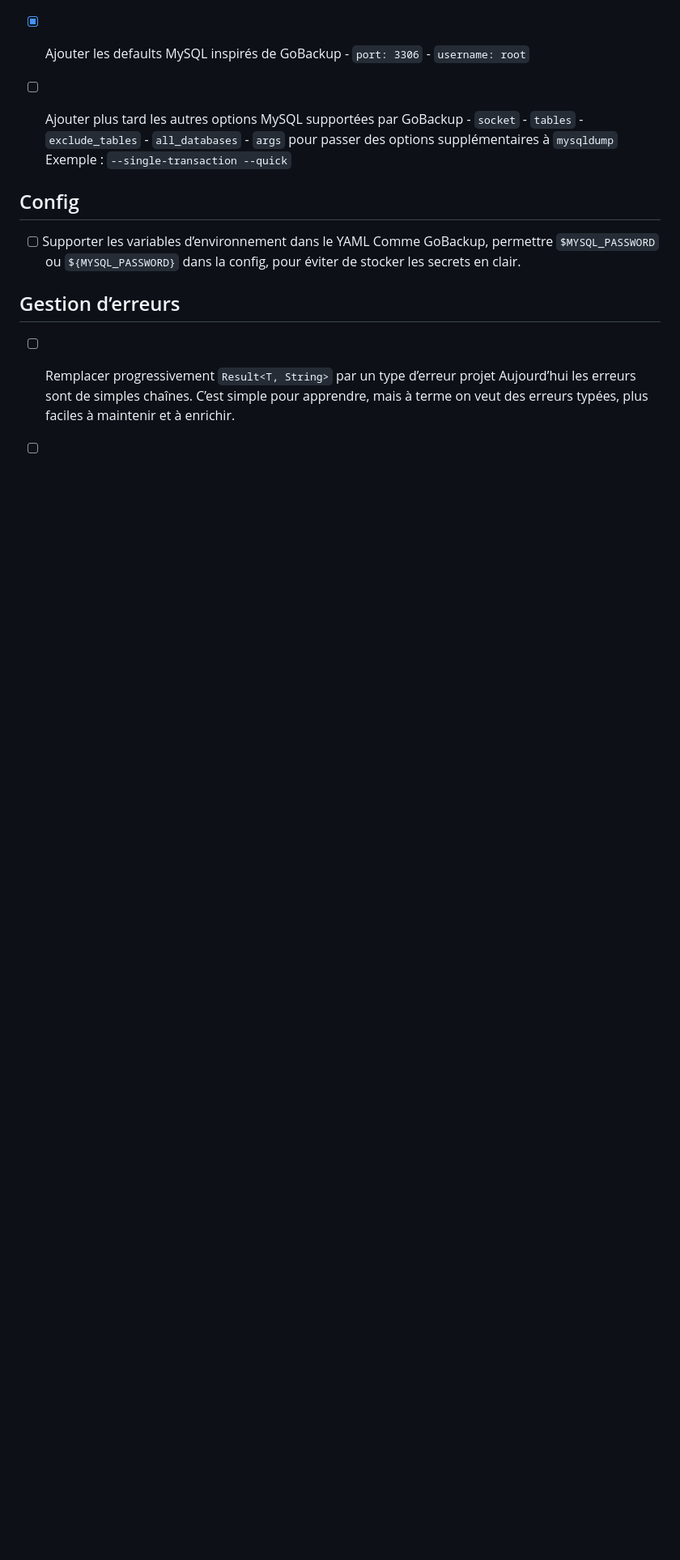
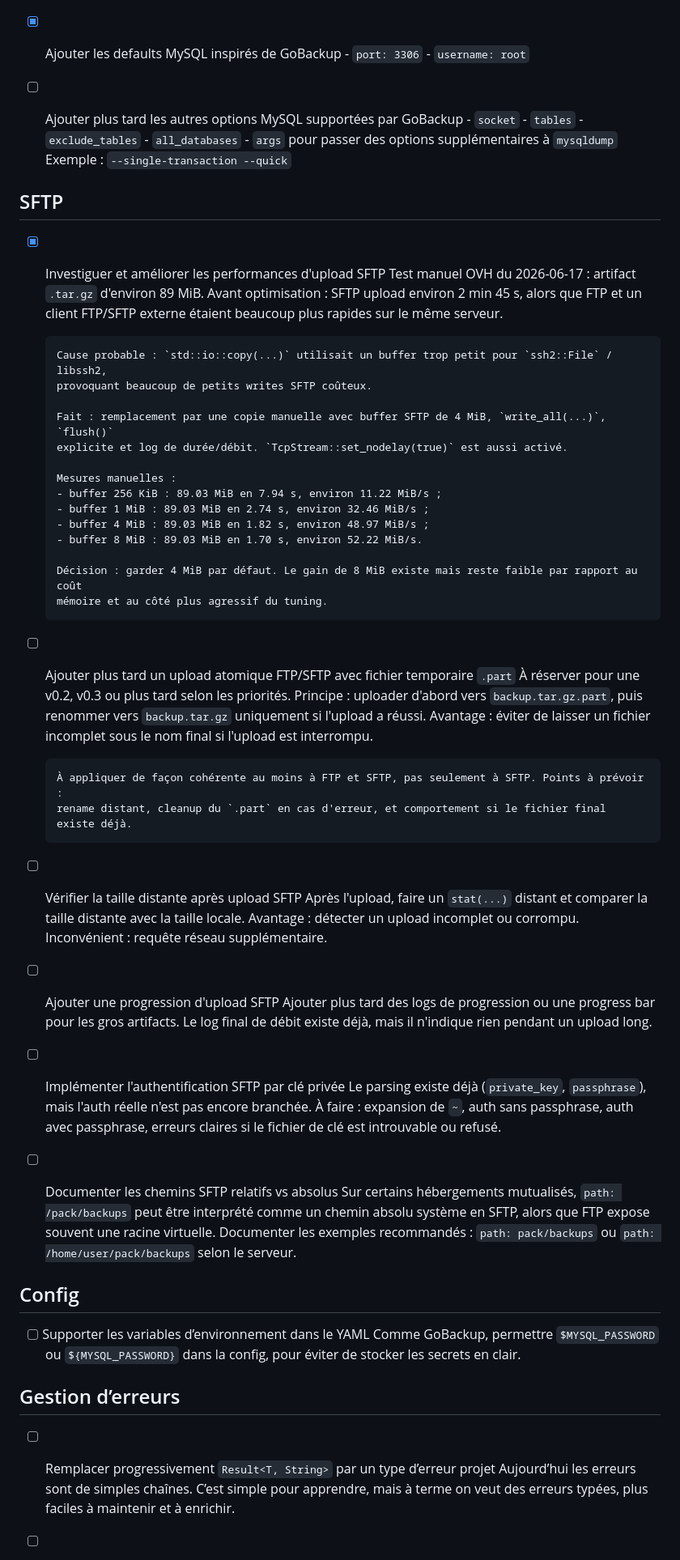
Before and after one commit to PierreThiollent/pack, a Markdown page: TODO.md, the part around the change. Shown at 81% size. Rendered like a GitHub page; blank space fills up the shorter version.

Commit message:
Document SFTP upload follow-ups

```diff
--- a/TODO.md
+++ b/TODO.md
@@ -120,6 +120,55 @@
       - `args` pour passer des options supplémentaires à `mysqldump`
         Exemple : `--single-transaction --quick`
 
+## SFTP
+
+- [x] Investiguer et améliorer les performances d'upload SFTP
+      Test manuel OVH du 2026-06-17 : artifact `.tar.gz` d'environ 89 MiB.
+      Avant optimisation : SFTP upload environ 2 min 45 s, alors que FTP et un client FTP/SFTP externe
+      étaient beaucoup plus rapides sur le même serveur.
+
+      Cause probable : `std::io::copy(...)` utilisait un buffer trop petit pour `ssh2::File` / libssh2,
+      provoquant beaucoup de petits writes SFTP coûteux.
+
+      Fait : remplacement par une copie manuelle avec buffer SFTP de 4 MiB, `write_all(...)`, `flush()`
+      explicite et log de durée/débit. `TcpStream::set_nodelay(true)` est aussi activé.
+
+      Mesures manuelles :
+      - buffer 256 KiB : 89.03 MiB en 7.94 s, environ 11.22 MiB/s ;
+      - buffer 1 MiB : 89.03 MiB en 2.74 s, environ 32.46 MiB/s ;
+      - buffer 4 MiB : 89.03 MiB en 1.82 s, environ 48.97 MiB/s ;
+      - buffer 8 MiB : 89.03 MiB en 1.70 s, environ 52.22 MiB/s.
+
+      Décision : garder 4 MiB par défaut. Le gain de 8 MiB existe mais reste faible par rapport au coût
+      mémoire et au côté plus agressif du tuning.
+
+- [ ] Ajouter plus tard un upload atomique FTP/SFTP avec fichier temporaire `.part`
+      À réserver pour une v0.2, v0.3 ou plus tard selon les priorités.
+      Principe : uploader d'abord vers `backup.tar.gz.part`, puis renommer vers `backup.tar.gz`
+      uniquement si l'upload a réussi. Avantage : éviter de laisser un fichier incomplet sous le nom
+      final si l'upload est interrompu.
+
+      À appliquer de façon cohérente au moins à FTP et SFTP, pas seulement à SFTP. Points à prévoir :
+      rename distant, cleanup du `.part` en cas d'erreur, et comportement si le fichier final existe déjà.
+
+- [ ] Vérifier la taille distante après upload SFTP
+      Après l'upload, faire un `stat(...)` distant et comparer la taille distante avec la taille locale.
+      Avantage : détecter un upload incomplet ou corrompu. Inconvénient : requête réseau supplémentaire.
+
+- [ ] Ajouter une progression d'upload SFTP
+      Ajouter plus tard des logs de progression ou une progress bar pour les gros artifacts.
+      Le log final de débit existe déjà, mais il n'indique rien pendant un upload long.
+
+- [ ] Implémenter l'authentification SFTP par clé privée
+      Le parsing existe déjà (`private_key`, `passphrase`), mais l'auth réelle n'est pas encore branchée.
+      À faire : expansion de `~`, auth sans passphrase, auth avec passphrase, erreurs claires si le fichier
+      de clé est introuvable ou refusé.
+
+- [ ] Documenter les chemins SFTP relatifs vs absolus
+      Sur certains hébergements mutualisés, `path: /pack/backups` peut être interprété comme un chemin
+      absolu système en SFTP, alors que FTP expose souvent une racine virtuelle. Documenter les exemples
+      recommandés : `path: pack/backups` ou `path: /home/user/pack/backups` selon le serveur.
+
 ## Config
 
 - [ ] Supporter les variables d’environnement dans le YAML
```
